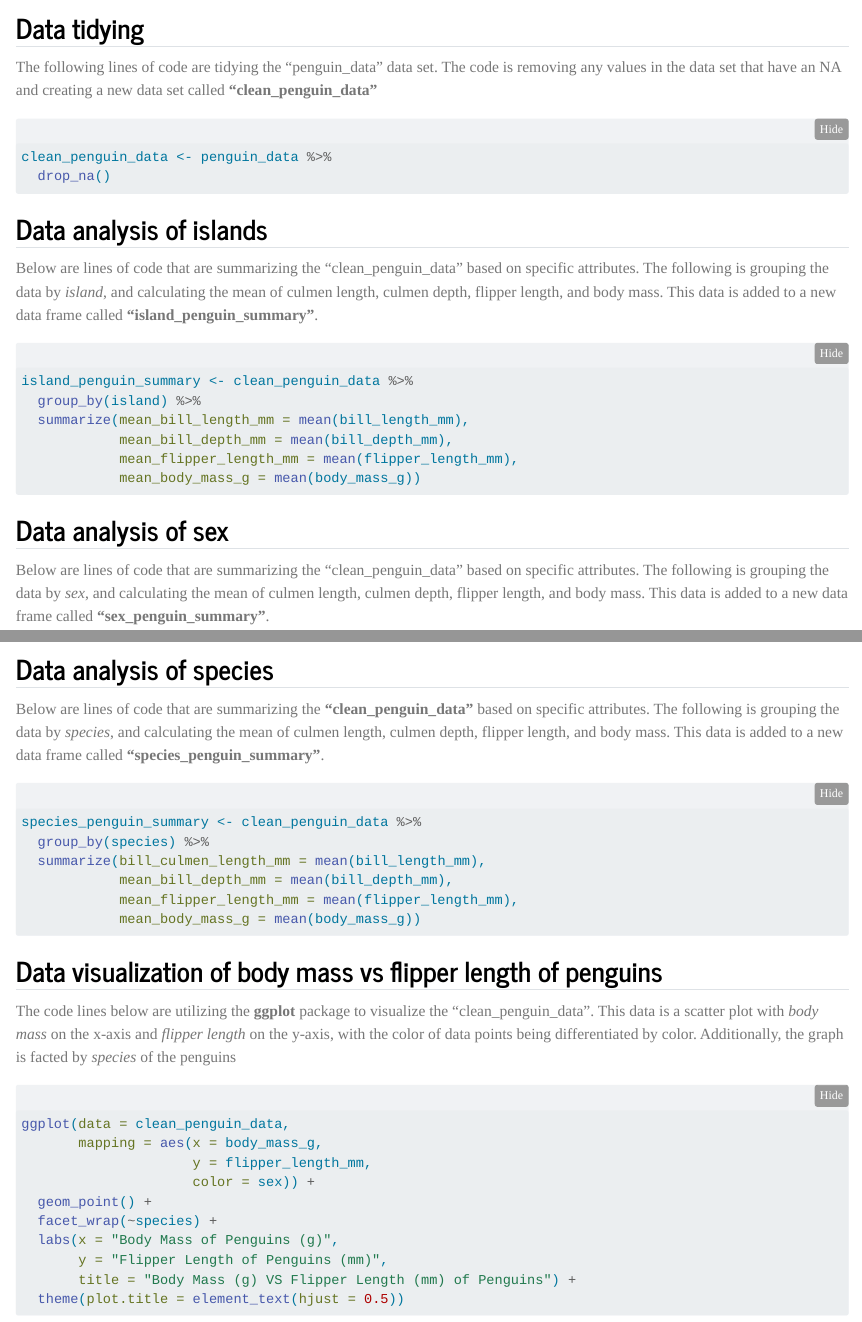
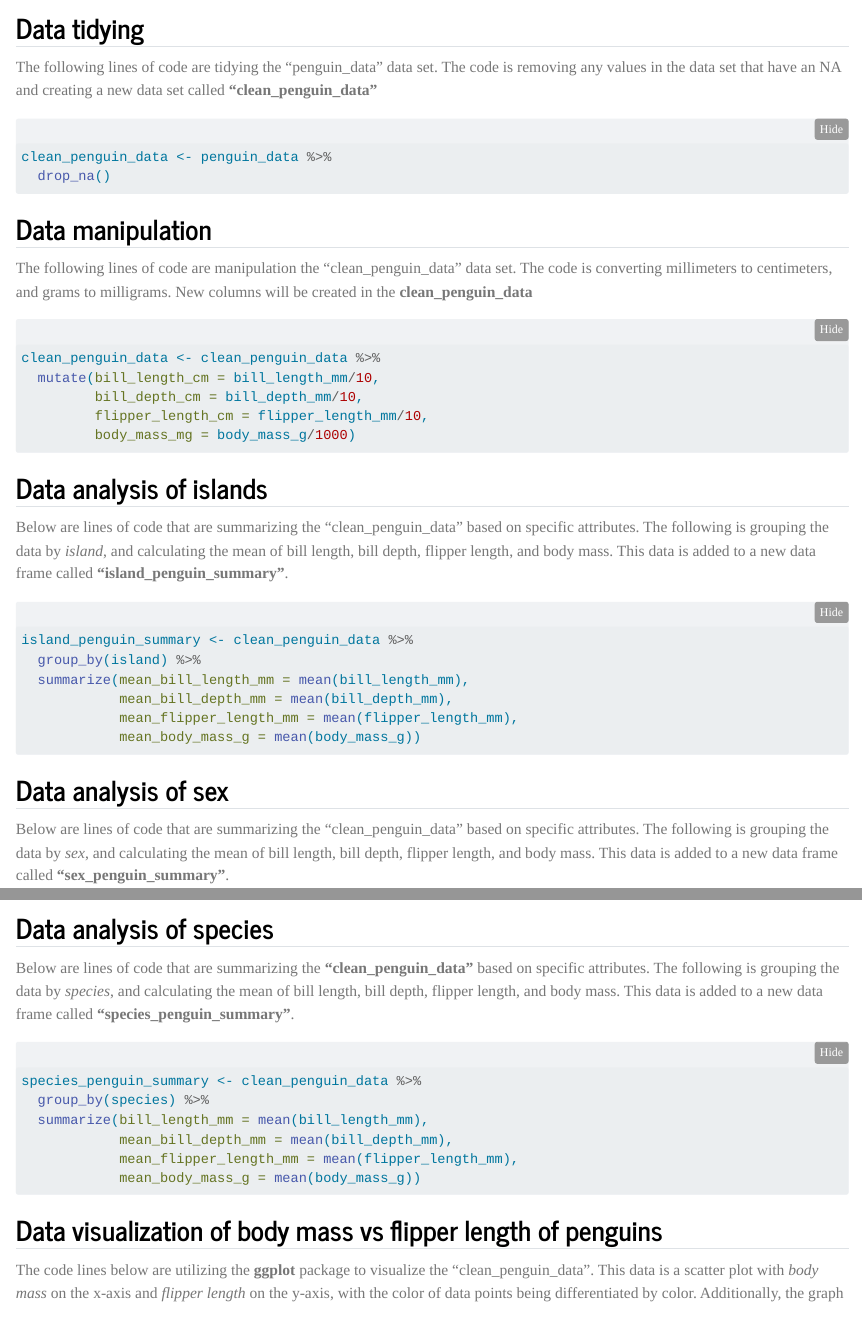
Before and after one commit to BailieWynbelt/BailieWynbelt.github.io, a Quarto document (posts/indexpost.qmd): the page in a window 1100 px wide, from 1680 px down, and a second part further down, joined at a grey line. Rendered offline with R 4.5, knitr and Pandoc in place of Quarto, with nearby package versions; folded parts are opened.

Commit message:
update palmer post

````diff
--- a/_quarto.yml
+++ b/_quarto.yml
@@ -20,7 +20,6 @@ format:
     code-link: true
     code-fold: show
     code-tools: true
-    code-block-bg: "E5FFCC"
     code-block-border-left: "green"
 
 editor: visual
--- a/posts/indexpost.qmd
+++ b/posts/indexpost.qmd
@@ -42,9 +42,21 @@ clean_penguin_data <- penguin_data %>%
   drop_na()
 ```
 
+## Data manipulation
+
+The following lines of code are manipulation the "clean_penguin_data" data set. The code is converting millimeters to centimeters, and grams to milligrams. New columns will be created in the **clean_penguin_data**
+
+```{r Data tidying}
+clean_penguin_data <- clean_penguin_data %>%
+  mutate(bill_length_cm = bill_length_mm/10,
+         bill_depth_cm = bill_depth_mm/10,
+         flipper_length_cm = flipper_length_mm/10,
+         body_mass_mg = body_mass_g/1000)
+```
+
 ## Data analysis of islands
 
-Below are lines of code that are summarizing the "clean_penguin_data" based on specific attributes. The following is grouping the data by *island*, and calculating the mean of culmen length, culmen depth, flipper length, and body mass. This data is added to a new data frame called **"island_penguin_summary"**.
+Below are lines of code that are summarizing the "clean_penguin_data" based on specific attributes. The following is grouping the data by *island*, and calculating the mean of bill length, bill depth, flipper length, and body mass. This data is added to a new data frame called **"island_penguin_summary"**.
 
 ```{r  Data Analysis by Island}
 island_penguin_summary <- clean_penguin_data %>%
@@ -58,7 +70,7 @@ island_penguin_summary <- clean_penguin_data %>%
 
 ## Data analysis of sex
 
-Below are lines of code that are summarizing the "clean_penguin_data" based on specific attributes. The following is grouping the data by *sex*, and calculating the mean of culmen length, culmen depth, flipper length, and body mass. This data is added to a new data frame called **"sex_penguin_summary"**.
+Below are lines of code that are summarizing the "clean_penguin_data" based on specific attributes. The following is grouping the data by *sex*, and calculating the mean of bill length, bill depth, flipper length, and body mass. This data is added to a new data frame called **"sex_penguin_summary"**.
 
 ```{r Data Analysis by Sex}
 sex_penguin_summary <- clean_penguin_data %>%
@@ -71,12 +83,12 @@ sex_penguin_summary <- clean_penguin_data %>%
 
 ## Data analysis of species
 
-Below are lines of code that are summarizing the **"clean_penguin_data"** based on specific attributes. The following is grouping the data by *species*, and calculating the mean of culmen length, culmen depth, flipper length, and body mass. This data is added to a new data frame called **"species_penguin_summary"**.
+Below are lines of code that are summarizing the **"clean_penguin_data"** based on specific attributes. The following is grouping the data by *species*, and calculating the mean of bill length, bill depth, flipper length, and body mass. This data is added to a new data frame called **"species_penguin_summary"**.
 
 ```{r Data Analysis by Species}
 species_penguin_summary <- clean_penguin_data %>%
   group_by(species) %>%
-  summarize(bill_culmen_length_mm = mean(bill_length_mm),
+  summarize(bill_length_mm = mean(bill_length_mm),
             mean_bill_depth_mm = mean(bill_depth_mm),
             mean_flipper_length_mm = mean(flipper_length_mm),
             mean_body_mass_g = mean(body_mass_g))
````
